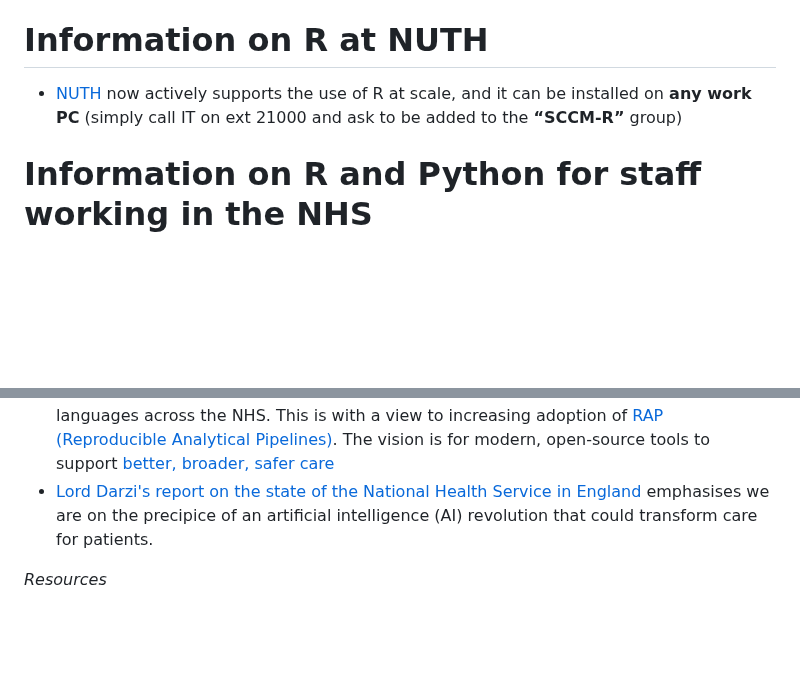
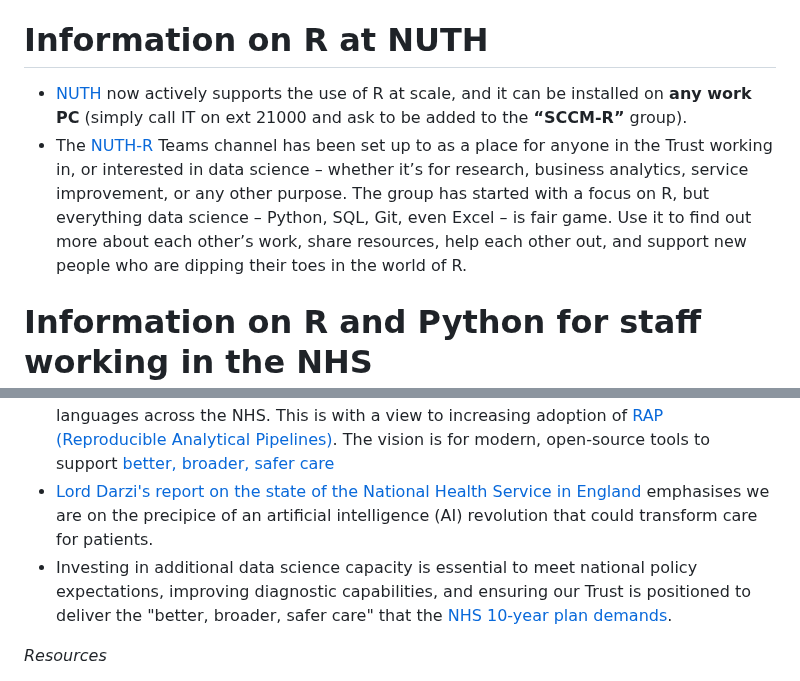
Before and after one commit to send2dan/public, a Markdown page: README.md, 2 parts joined by grey strips. Drawn GitHub-style; blank space fills up the shorter version.

Commit message:
Update README for clarity and punctuation fixes
Fixed punctuation and improved clarity in the README.

```diff
--- a/README.md
+++ b/README.md
@@ -44,7 +44,8 @@ My name is **Dr. Daniel Weiand MBChB FRCPath RCPathME MClinEd MBCS PGCertClinica
 
 # Information on R at NUTH
 
-- [NUTH](https://www.newcastle-hospitals.nhs.uk/) now actively supports the use of R at scale, and it can be installed on **any work PC** (simply call IT on ext 21000 and ask to be added to the **“SCCM-R”** group)
+- [NUTH](https://www.newcastle-hospitals.nhs.uk/) now actively supports the use of R at scale, and it can be installed on **any work PC** (simply call IT on ext 21000 and ask to be added to the **“SCCM-R”** group).
+- The [NUTH-R](https://teams.microsoft.com/l/team/19%3A4Uyk060UV0q4nIvZkWCt4quGJAxrbplUDM33LnUQgvY1%40thread.tacv2/conversations?groupId=a43c0ebb-53a1-4adf-8164-126bc2929ae7&tenantId=37c354b2-85b0-47f5-b222-07b48d774ee3) Teams channel has been set up to as a place for anyone in the Trust working in, or interested in data science – whether it’s for research, business analytics, service improvement, or any other purpose. The group has started with a focus on R, but everything data science – Python, SQL, Git, even Excel – is fair game. Use it to find out more about each other’s work, share resources, help each other out, and support new people who are dipping their toes in the world of R.
 
 # Information on R and Python for staff working in the NHS
 
@@ -55,6 +56,7 @@ My name is **Dr. Daniel Weiand MBChB FRCPath RCPathME MClinEd MBCS PGCertClinica
 - Both R and Python benefit from a worldwide community that freely shares peer-reviewed learning and resources, e.g. through [GitHub](https://github.com/send2dan/), for anyone to use
 - The [Goldacre report](https://assets.publishing.service.gov.uk/government/uploads/system/uploads/attachment_data/file/1067053/goldacre-review-using-health-data-for-research-and-analysis.pdf) actively promotes the use of open-source data science programming languages across the NHS. This is with a view to increasing adoption of [RAP (Reproducible Analytical Pipelines)](https://nhsdigital.github.io/rap-community-of-practice/introduction_to_RAP/what_is_RAP/). The vision is for modern, open-source tools to support [better, broader, safer care](https://www.gov.uk/government/publications/better-broader-safer-using-health-data-for-research-and-analysis/better-broader-safer-using-health-data-for-research-and-analysis#modern-open-working-methods-for-nhs-data-analysis)
 - [Lord Darzi's report on the state of the National Health Service in England](https://www.gov.uk/government/publications/independent-investigation-of-the-nhs-in-england) emphasises we are on the precipice of an artificial intelligence (AI) revolution that could transform care for patients.
+- Investing in additional data science capacity is essential to meet national policy expectations, improving diagnostic capabilities, and ensuring our Trust is positioned to deliver the "better, broader, safer care" that the [NHS 10-year plan demands](https://www.gov.uk/government/publications/10-year-health-plan-for-england-fit-for-the-future/fit-for-the-future-10-year-health-plan-for-england-executive-summary).
 
 *Resources*
 
```
